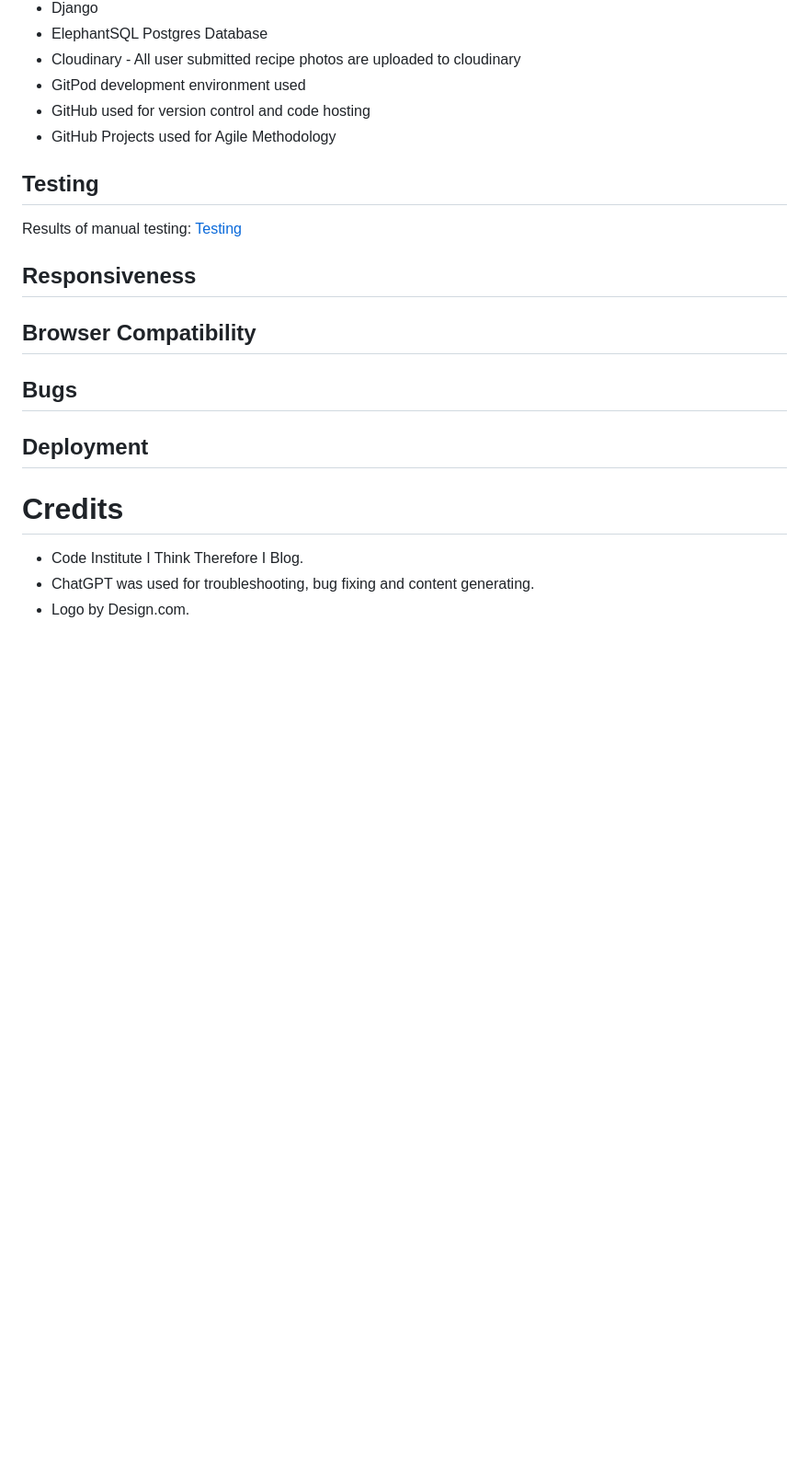
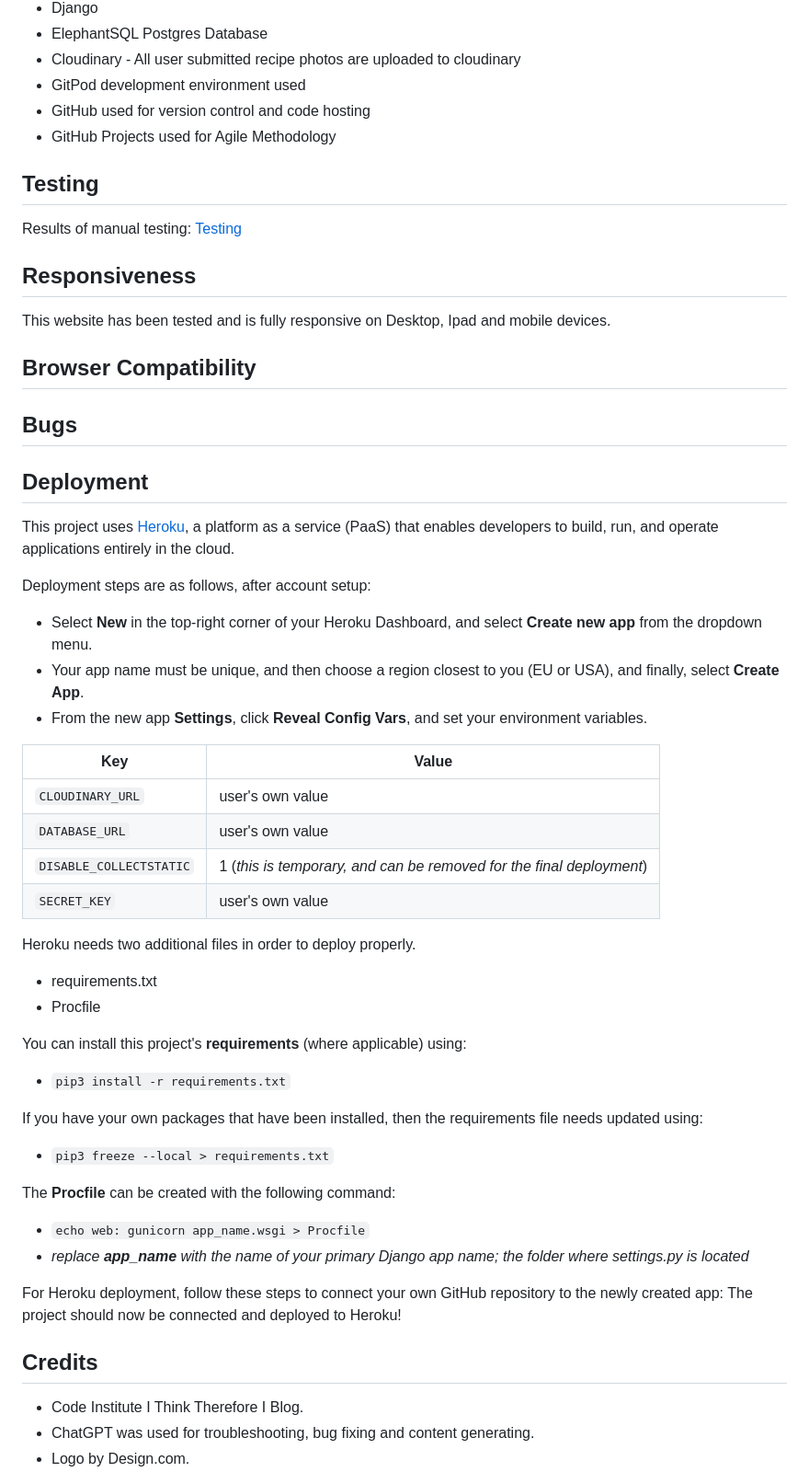
Before and after one commit to SaraMehlis/Chilled-Beans, a Markdown page: README.md, the part around the change printed below. Shown: that part at 92% size. Rendered like a GitHub page; blank space fills up the shorter version.

Commit message:
Add deployment to readme

```diff
--- a/README.md
+++ b/README.md
@@ -116,11 +128,16 @@ Future features not implemented at this time include:
 - GitHub used for version control and code hosting
 - GitHub Projects used for Agile Methodology
 
+
 ## Testing
 Results of manual testing:
 [Testing](testing.md)
 
+
 ## Responsiveness
+This website has been tested and is fully responsive on Desktop, Ipad and mobile devices.
+
+
 ## Browser Compatibility
 
 
@@ -131,13 +148,44 @@ Results of manual testing:
 
 
 ## Deployment
+This project uses [Heroku](https://www.heroku.com), a platform as a service (PaaS) that enables developers to build, run, and operate applications entirely in the cloud.
+
+Deployment steps are as follows, after account setup:
+
+- Select **New** in the top-right corner of your Heroku Dashboard, and select **Create new app** from the dropdown menu.
+- Your app name must be unique, and then choose a region closest to you (EU or USA), and finally, select **Create App**.
+- From the new app **Settings**, click **Reveal Config Vars**, and set your environment variables.
+
+| Key | Value |
+| --- | --- |
+| `CLOUDINARY_URL` | user's own value |
+| `DATABASE_URL` | user's own value |
+| `DISABLE_COLLECTSTATIC` | 1 (*this is temporary, and can be removed for the final deployment*) |
+| `SECRET_KEY` | user's own value |
+
+Heroku needs two additional files in order to deploy properly.
+
+- requirements.txt
+- Procfile
+
+You can install this project's **requirements** (where applicable) using:
+
+- `pip3 install -r requirements.txt`
+
+If you have your own packages that have been installed, then the requirements file needs updated using:
+
+- `pip3 freeze --local > requirements.txt`
+
+The **Procfile** can be created with the following command:
+
+- `echo web: gunicorn app_name.wsgi > Procfile`
+- *replace **app_name** with the name of your primary Django app name; the folder where settings.py is located*
+
+For Heroku deployment, follow these steps to connect your own GitHub repository to the newly created app:
+The project should now be connected and deployed to Heroku!
 
 
-
-
-
-# Credits
-
+## Credits
 - Code Institute I Think Therefore I Blog.
 - ChatGPT was used for troubleshooting, bug fixing and content generating.
 - Logo by Design.com.
```
Also changed, not shown: other parts of README.md (+12 -0 lines), testing.md (+1 -1 lines).
